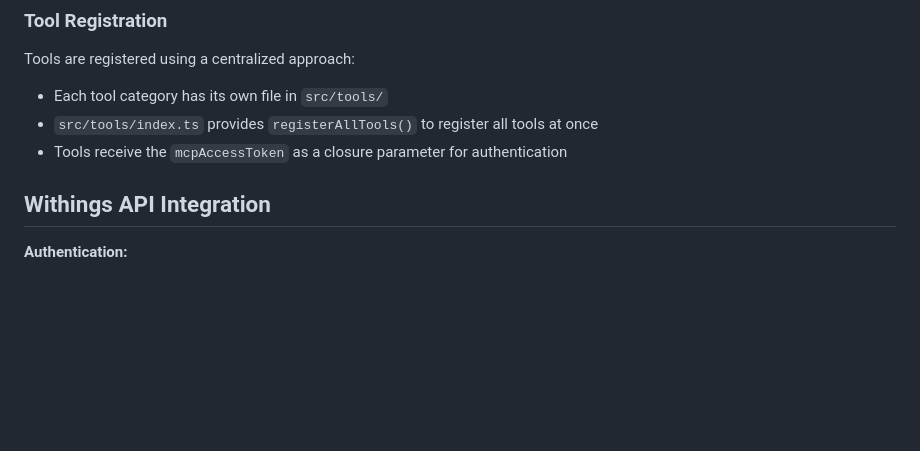
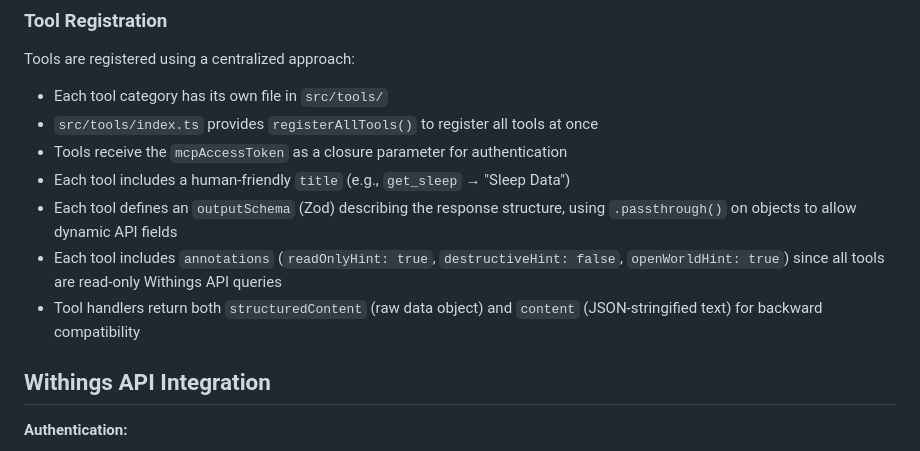
Before and after one commit to akutishevsky/withings-mcp, a Markdown page: CLAUDE.md, the part around the change. Rendered like a GitHub page; blank space fills up the shorter version.

```diff
--- a/CLAUDE.md
+++ b/CLAUDE.md
@@ -507,6 +507,10 @@ Tools are registered using a centralized approach:
 - Each tool category has its own file in `src/tools/`
 - `src/tools/index.ts` provides `registerAllTools()` to register all tools at once
 - Tools receive the `mcpAccessToken` as a closure parameter for authentication
+- Each tool includes a human-friendly `title` (e.g., `get_sleep` → "Sleep Data")
+- Each tool defines an `outputSchema` (Zod) describing the response structure, using `.passthrough()` on objects to allow dynamic API fields
+- Each tool includes `annotations` (`readOnlyHint: true`, `destructiveHint: false`, `openWorldHint: true`) since all tools are read-only Withings API queries
+- Tool handlers return both `structuredContent` (raw data object) and `content` (JSON-stringified text) for backward compatibility
 
 ## Withings API Integration
 
```
Also changed, not shown: README.md (+1 -2 lines).
